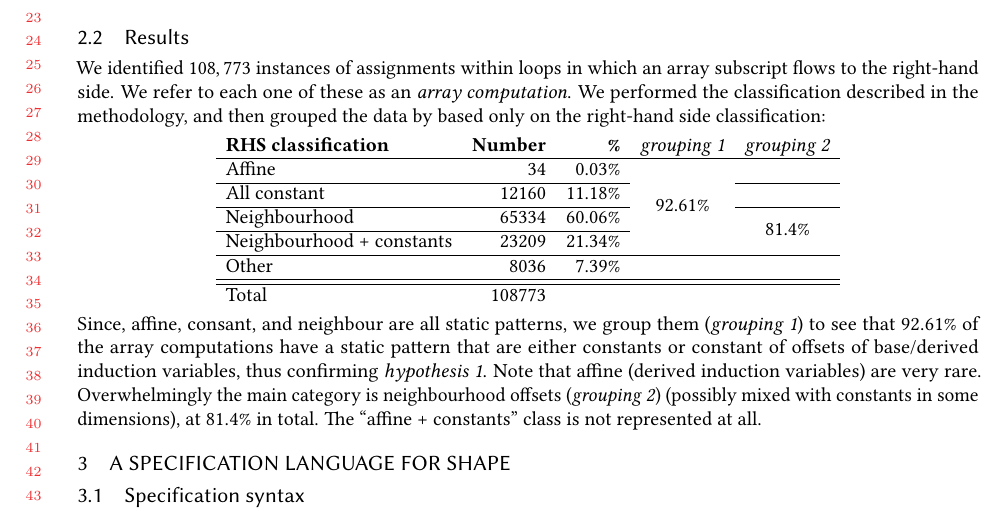
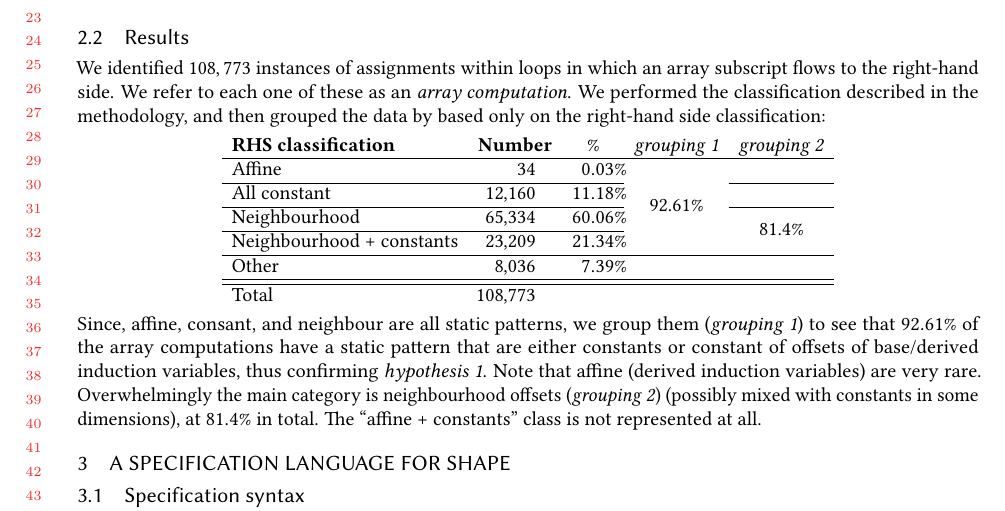
Before and after one commit to camfort/array-analyse, a LaTeX paper (oopsla17/oopsla17.tex, which reads oopsla17/study.tex): part of page 4 of 11, cut so that both start at the same text. Compiled offline with pdfLaTeX.

Commit message:
switch to si unit format in table

```diff
--- a/oopsla17/study.tex
+++ b/oopsla17/study.tex
@@ -204,8 +204,8 @@ and then grouped the data by based only on the right-hand side
 classification:
 %%
 \begin{center}
-\begin{tabular}{lrrcc}
-\textbf{RHS classification} & \textbf{Number} & \textbf{\%} &
+\begin{tabular}{lS[table-format=4]S[table-format=2.2]cc}
+\textbf{RHS classification} & \textbf{Number} & \% &
 \textit{grouping 1} & \textit{grouping 2} \\ \hline
 Affine                          & 34        & 0.03\%  &
                                                             \multirow{4}{*}{92.61\%}
```
